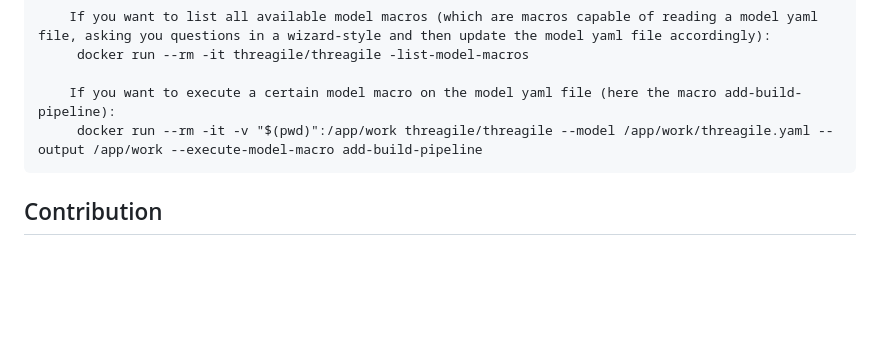
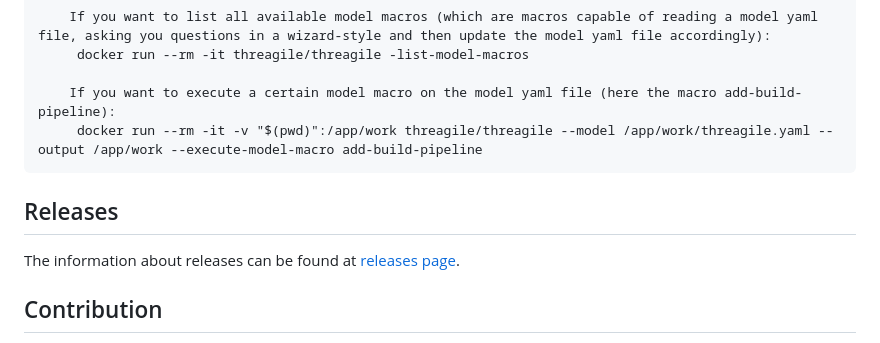
Before and after one commit to Threagile/threagile, a Markdown page: README.md, the part around the change. Rendered like a GitHub page; blank space fills up the shorter version.

Commit message:
(WIP)Add release information

````diff
--- a/README.md
+++ b/README.md
@@ -135,6 +135,10 @@ Which will give you an output with possible flags that can be used with Threagil
      docker run --rm -it -v "$(pwd)":/app/work threagile/threagile --model /app/work/threagile.yaml --output /app/work --execute-model-macro add-build-pipeline
 ```
 
+## Releases
+
+The information about releases can be found at [releases page](./docs/releases.md).
+
 ## Contribution
 
 You are very welcome to contribute into the project in any way. If you'd like to add new feature or fix the bug in the code base  please follow [contribution guide](./CONTRIBUTING.md).
````
Also changed, not shown: docs/releases.md (added, +18 -0 lines).
